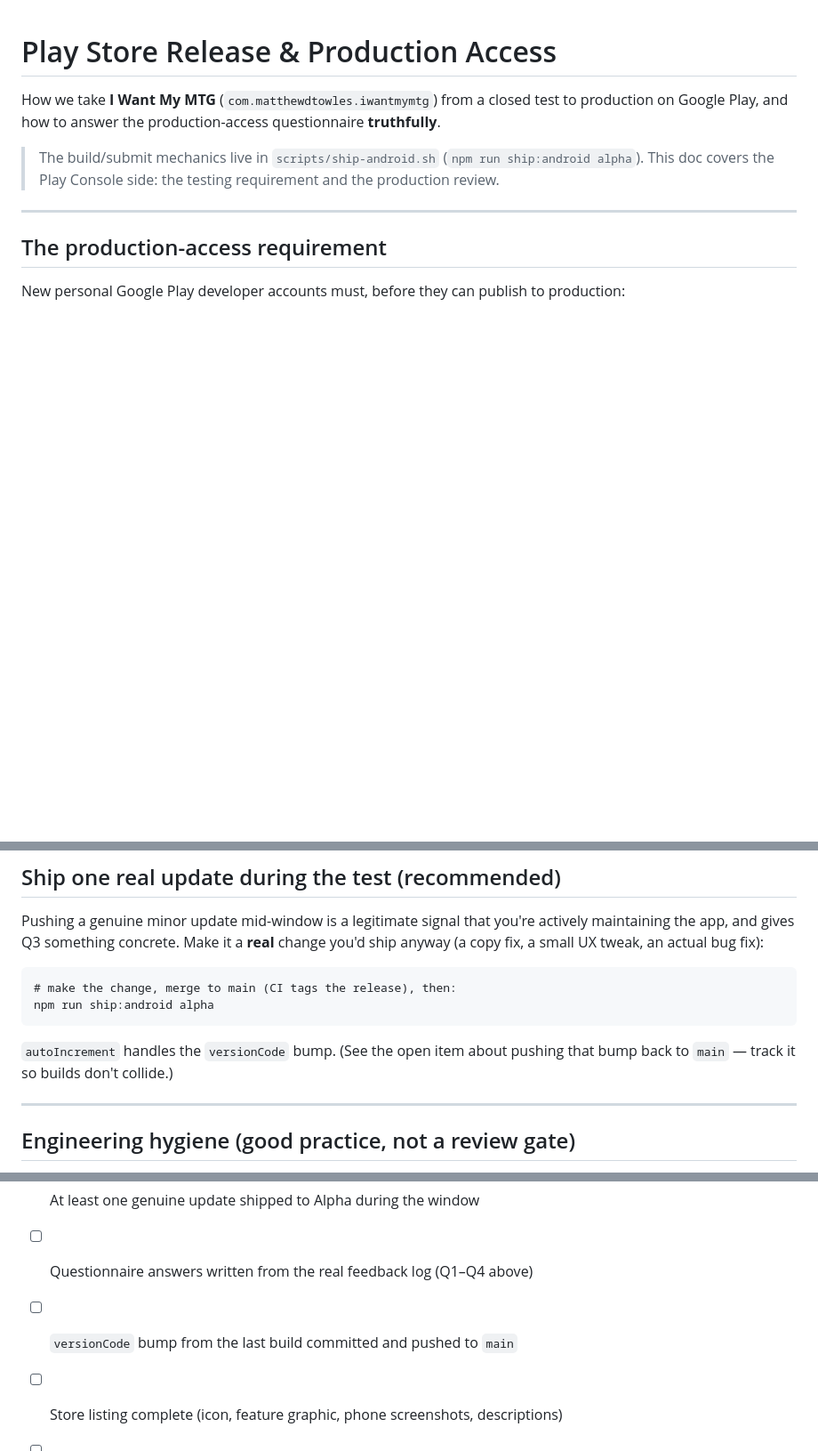
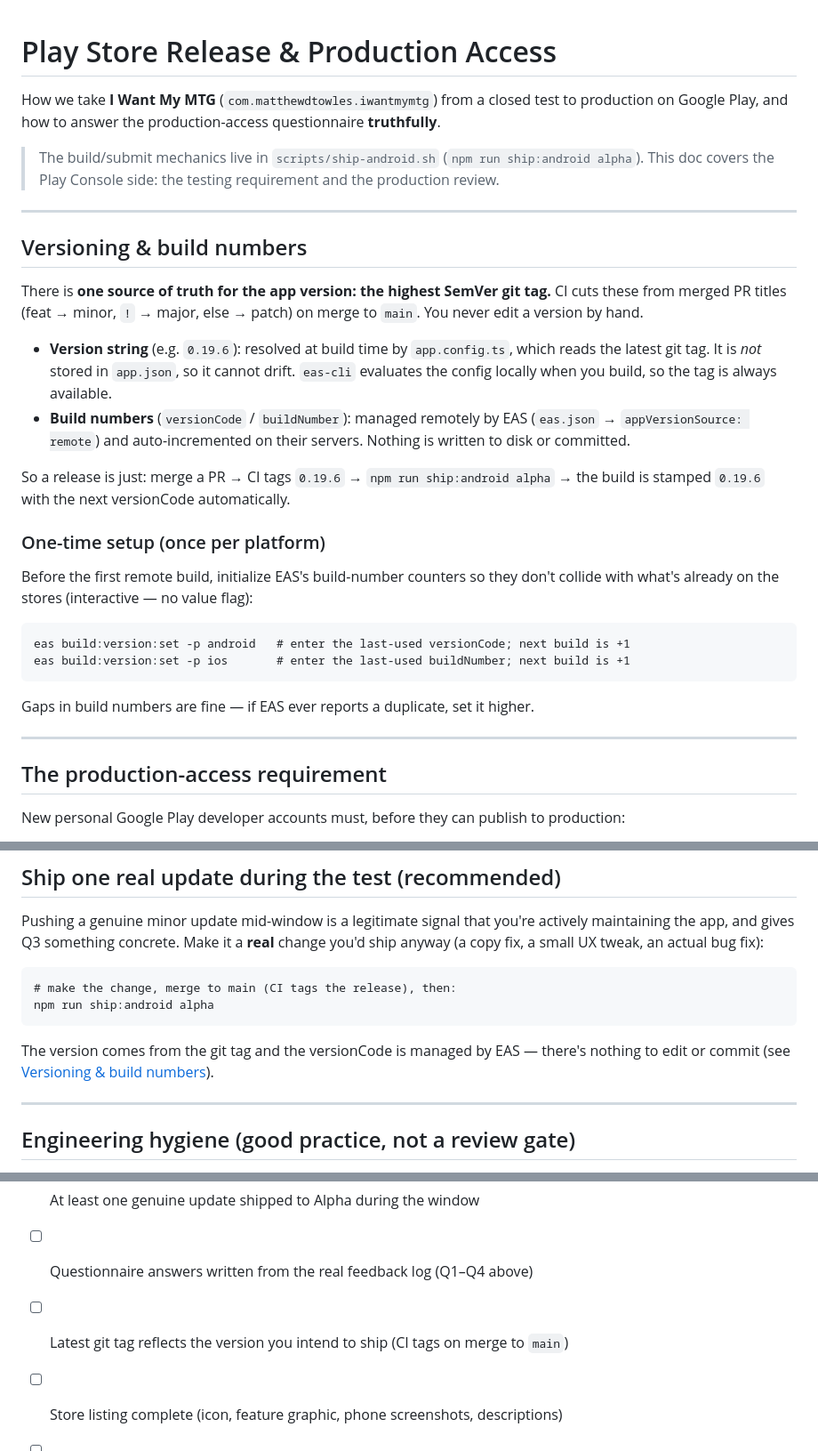
Before and after one commit to matthewdtowles/i-want-my-mtg-mobile, a Markdown page: docs/playstore-release.md, 3 parts joined by grey strips. Shown at 89% size. Rendered like a GitHub page; blank space fills up the shorter version.

Commit message:
docs: document single-source versioning and EAS remote build numbers

````diff
--- a/docs/playstore-release.md
+++ b/docs/playstore-release.md
@@ -7,6 +7,37 @@ production on Google Play, and how to answer the production-access questionnaire
 > The build/submit mechanics live in `scripts/ship-android.sh`
 > (`npm run ship:android alpha`). This doc covers the Play Console side: the
 > testing requirement and the production review.
+
+---
+
+## Versioning & build numbers
+
+There is **one source of truth for the app version: the highest SemVer git tag.**
+CI cuts these from merged PR titles (feat → minor, `!` → major, else → patch) on
+merge to `main`. You never edit a version by hand.
+
+- **Version string** (e.g. `0.19.6`): resolved at build time by `app.config.ts`,
+  which reads the latest git tag. It is *not* stored in `app.json`, so it cannot
+  drift. `eas-cli` evaluates the config locally when you build, so the tag is
+  always available.
+- **Build numbers** (`versionCode` / `buildNumber`): managed remotely by EAS
+  (`eas.json` → `appVersionSource: remote`) and auto-incremented on their servers.
+  Nothing is written to disk or committed.
+
+So a release is just: merge a PR → CI tags `0.19.6` → `npm run ship:android alpha`
+→ the build is stamped `0.19.6` with the next versionCode automatically.
+
+### One-time setup (once per platform)
+
+Before the first remote build, initialize EAS's build-number counters so they
+don't collide with what's already on the stores (interactive — no value flag):
+
+```
+eas build:version:set -p android   # enter the last-used versionCode; next build is +1
+eas build:version:set -p ios       # enter the last-used buildNumber; next build is +1
+```
+
+Gaps in build numbers are fine — if EAS ever reports a duplicate, set it higher.
 
 ---
 
@@ -104,8 +135,8 @@ change you'd ship anyway (a copy fix, a small UX tweak, an actual bug fix):
 npm run ship:android alpha
 ```
 
-`autoIncrement` handles the `versionCode` bump. (See the open item about pushing
-that bump back to `main` — track it so builds don't collide.)
+The version comes from the git tag and the versionCode is managed by EAS — there's
+nothing to edit or commit (see [Versioning & build numbers](#versioning--build-numbers)).
 
 ---
 
@@ -134,7 +165,7 @@ Before requesting production access:
 - [ ] 12+ **real** testers opted in and stayed opted in for 14 continuous days
 - [ ] At least one genuine update shipped to Alpha during the window
 - [ ] Questionnaire answers written from the real feedback log (Q1–Q4 above)
-- [ ] `versionCode` bump from the last build committed and pushed to `main`
+- [ ] Latest git tag reflects the version you intend to ship (CI tags on merge to `main`)
 - [ ] Store listing complete (icon, feature graphic, phone screenshots, descriptions)
 - [ ] App content declarations complete (privacy policy, data safety, content
       rating, target audience, ads, financial features = none, health = none)
````
